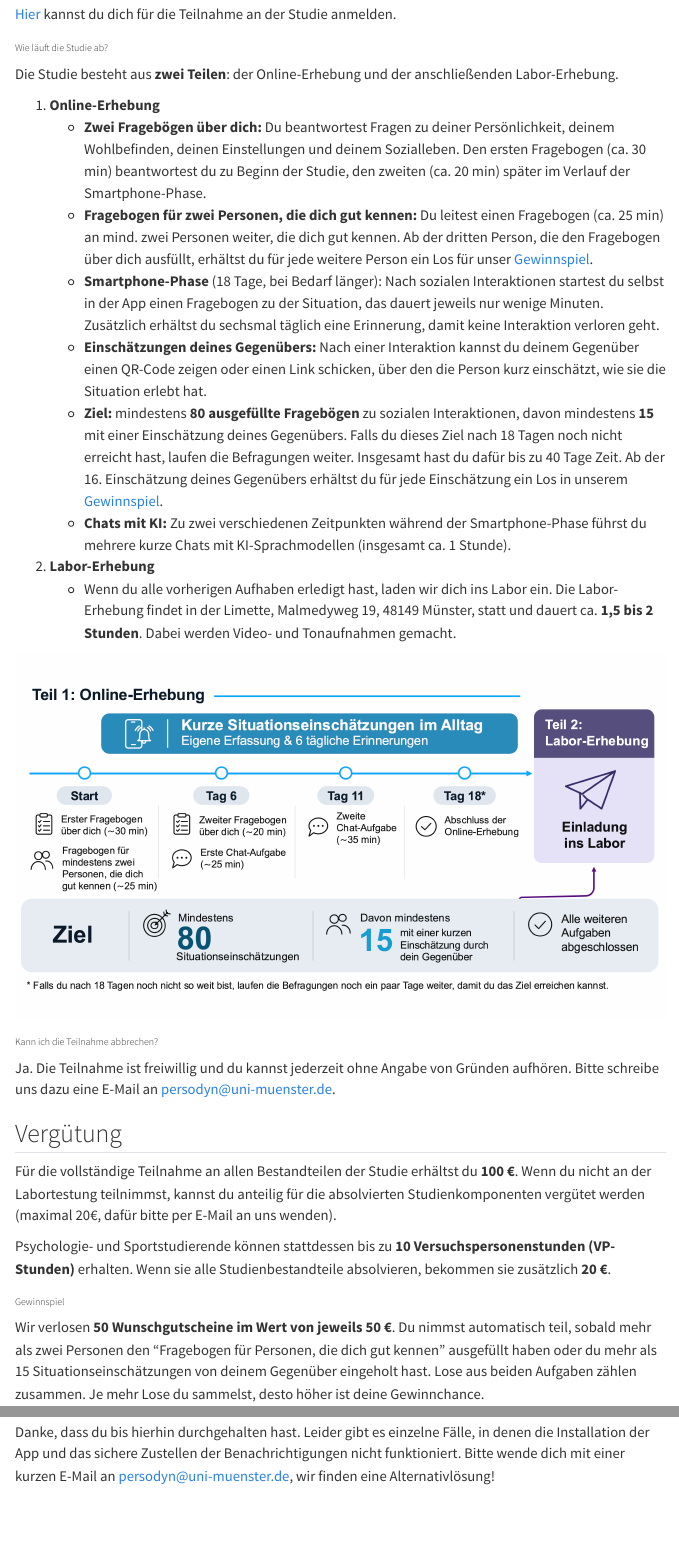
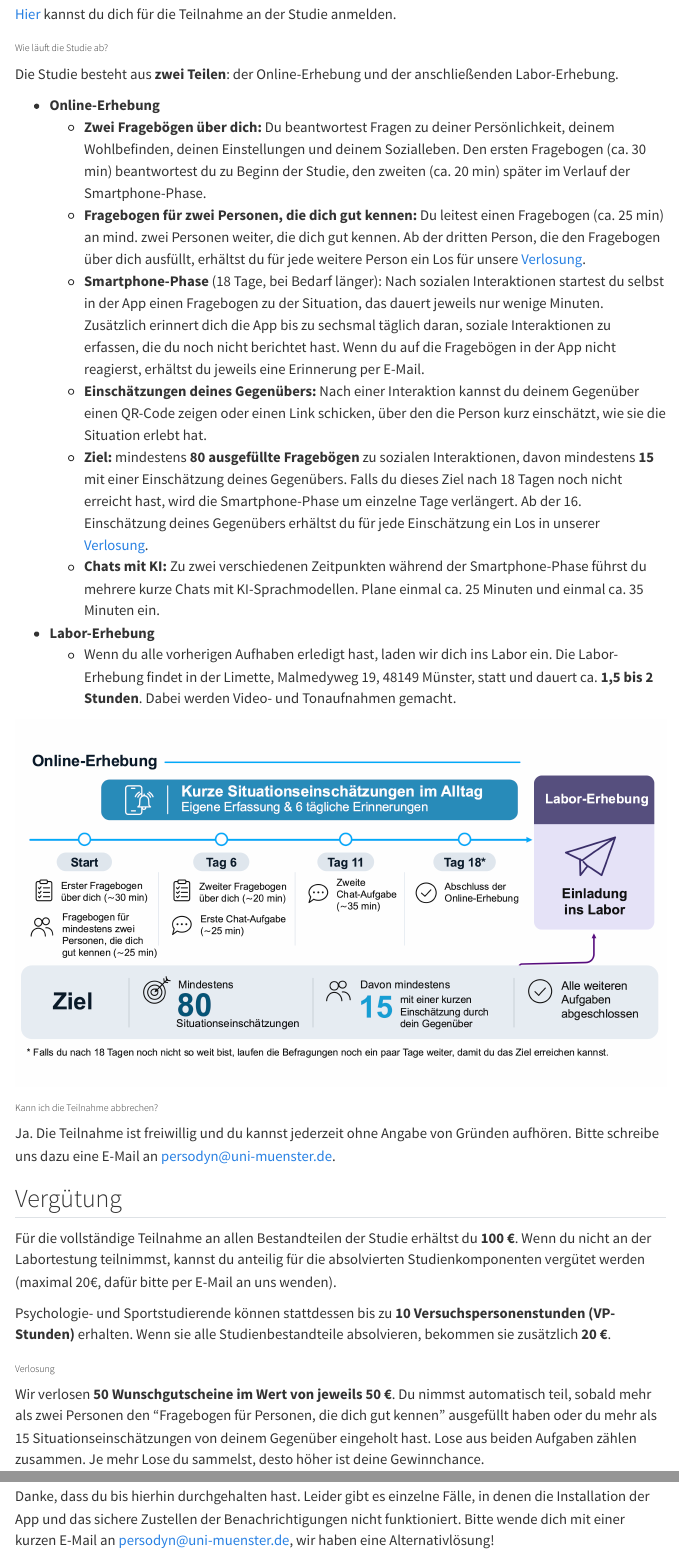
Before and after one commit to timseidel/persodyn-qna, a Quarto document (index.qmd): the page in a window 1100 px wide, from 620 px down, and a second part further down, joined at a grey line. Rendered offline with R 4.5, knitr and Pandoc in place of Quarto, with nearby package versions; menus at the side of the page are left out.

Commit message:
changes in study overview

```diff
--- a/index.qmd
+++ b/index.qmd
@@ -27,14 +27,15 @@ Teilnehmen können Personen, die **18 bis 35 Jahre alt** sind, **Deutschkenntnis
 
 Die Studie besteht aus **zwei Teilen**: der Online-Erhebung und der anschließenden Labor-Erhebung.
 
-1. **Online-Erhebung**
+- **Online-Erhebung**
     - **Zwei Fragebögen über dich:** Du beantwortest Fragen zu deiner Persönlichkeit, deinem Wohlbefinden, deinen Einstellungen und deinem Sozialleben. Den ersten Fragebogen (ca. 30 min) beantwortest du zu Beginn der Studie, den zweiten (ca. 20 min) später im Verlauf der Smartphone-Phase.
-    - **Fragebogen für zwei Personen, die dich gut kennen:** Du leitest einen Fragebogen (ca. 25 min) an mind. zwei Personen weiter, die dich gut kennen. Ab der dritten Person, die den Fragebogen über dich ausfüllt, erhältst du für jede weitere Person ein Los für unser [Gewinnspiel](#gewinnspiel).
-    - **Smartphone-Phase** (18 Tage, bei Bedarf länger): Nach sozialen Interaktionen startest du selbst in der App einen Fragebogen zu der Situation, das dauert jeweils nur wenige Minuten. Zusätzlich erhältst du sechsmal täglich eine Erinnerung, damit keine Interaktion verloren geht.
+    - **Fragebogen für zwei Personen, die dich gut kennen:** Du leitest einen Fragebogen (ca. 25 min) an mind. zwei Personen weiter, die dich gut kennen. Ab der dritten Person, die den Fragebogen über dich ausfüllt, erhältst du für jede weitere Person ein Los für unsere [Verlosung](#verlosung).
+    - **Smartphone-Phase** (18 Tage, bei Bedarf länger): Nach sozialen Interaktionen startest du selbst in der App einen Fragebogen zu der Situation, das dauert jeweils nur wenige Minuten. Zusätzlich erinnert dich die App bis zu sechsmal täglich daran, soziale Interaktionen zu erfassen, die du noch nicht berichtet hast. Wenn du auf die Fragebögen in der App nicht reagierst, erhältst du jeweils eine Erinnerung per E-Mail.
     - **Einschätzungen deines Gegenübers:** Nach einer Interaktion kannst du deinem Gegenüber einen QR-Code zeigen oder einen Link schicken, über den die Person kurz einschätzt, wie sie die Situation erlebt hat.
-    - **Ziel:** mindestens **80 ausgefüllte Fragebögen** zu sozialen Interaktionen, davon mindestens **15** mit einer Einschätzung deines Gegenübers. Falls du dieses Ziel nach 18 Tagen noch nicht erreicht hast, laufen die Befragungen weiter. Insgesamt hast du dafür bis zu 40 Tage Zeit. Ab der 16. Einschätzung deines Gegenübers erhältst du für jede Einschätzung ein Los in unserem [Gewinnspiel](#gewinnspiel).
-    - **Chats mit KI:** Zu zwei verschiedenen Zeitpunkten während der Smartphone-Phase führst du mehrere kurze Chats mit KI-Sprachmodellen (insgesamt ca. 1 Stunde).
-2. **Labor-Erhebung**
+    - **Ziel:** mindestens **80 ausgefüllte Fragebögen** zu sozialen Interaktionen, davon mindestens **15** mit einer Einschätzung deines Gegenübers. Falls du dieses Ziel nach 18 Tagen noch nicht erreicht hast, wird die Smartphone-Phase um einzelne Tage verlängert. Ab der 16. Einschätzung deines Gegenübers erhältst du für jede Einschätzung ein Los in unserer [Verlosung](#verlosung).
+    - **Chats mit KI:** Zu zwei verschiedenen Zeitpunkten während der Smartphone-Phase führst du mehrere kurze Chats mit KI-Sprachmodellen. Plane einmal ca. 25 Minuten und einmal ca. 35 Minuten ein.
+
+- **Labor-Erhebung**
     - Wenn du alle vorherigen Aufhaben erledigt hast, laden wir dich ins Labor ein. Die Labor-Erhebung findet in der Limette, Malmedyweg 19, 48149 Münster, statt und dauert ca. **1,5 bis 2 Stunden**. Dabei werden Video- und Tonaufnahmen gemacht.
 
 ![](studienablauf.png){width=100%}
@@ -49,7 +50,7 @@ Für die vollständige Teilnahme an allen Bestandteilen der Studie erhältst du
 
 Psychologie- und Sportstudierende können stattdessen bis zu **10 Versuchspersonenstunden (VP-Stunden)** erhalten. Wenn sie alle Studienbestandteile absolvieren, bekommen sie zusätzlich **20 €**.
 
-### Gewinnspiel {#gewinnspiel}
+### Verlosung {#verlosung}
 
 Wir verlosen **50 Wunschgutscheine im Wert von jeweils 50 €**. Du nimmst automatisch teil, sobald mehr als zwei Personen den "Fragebogen für Personen, die dich gut kennen" ausgefüllt haben oder du mehr als 15 Situationseinschätzungen von deinem Gegenüber eingeholt hast. Lose aus beiden Aufgaben zählen zusammen. Je mehr Lose du sammelst, desto höher ist deine Gewinnchance.
 
@@ -108,4 +109,4 @@ Wenn du keine Benachrichtigungen von der Studien-App erhältst, überprüfe bitt
 ### Ich habe alle Schritte ausprobiert, aber es funktioniert trotzdem nicht.
 
 Danke, dass du bis hierhin durchgehalten hast. Leider gibt es einzelne Fälle, in denen die Installation der App und das sichere Zustellen der Benachrichtigungen nicht funktioniert.
-Bitte wende dich mit einer kurzen E-Mail an [persodyn@uni-muenster.de](mailto:persodyn@uni-muenster.de), wir finden eine Alternativlösung!
+Bitte wende dich mit einer kurzen E-Mail an [persodyn@uni-muenster.de](mailto:persodyn@uni-muenster.de), wir haben eine Alternativlösung!
```
Also changed, not shown: studienablauf.png.
